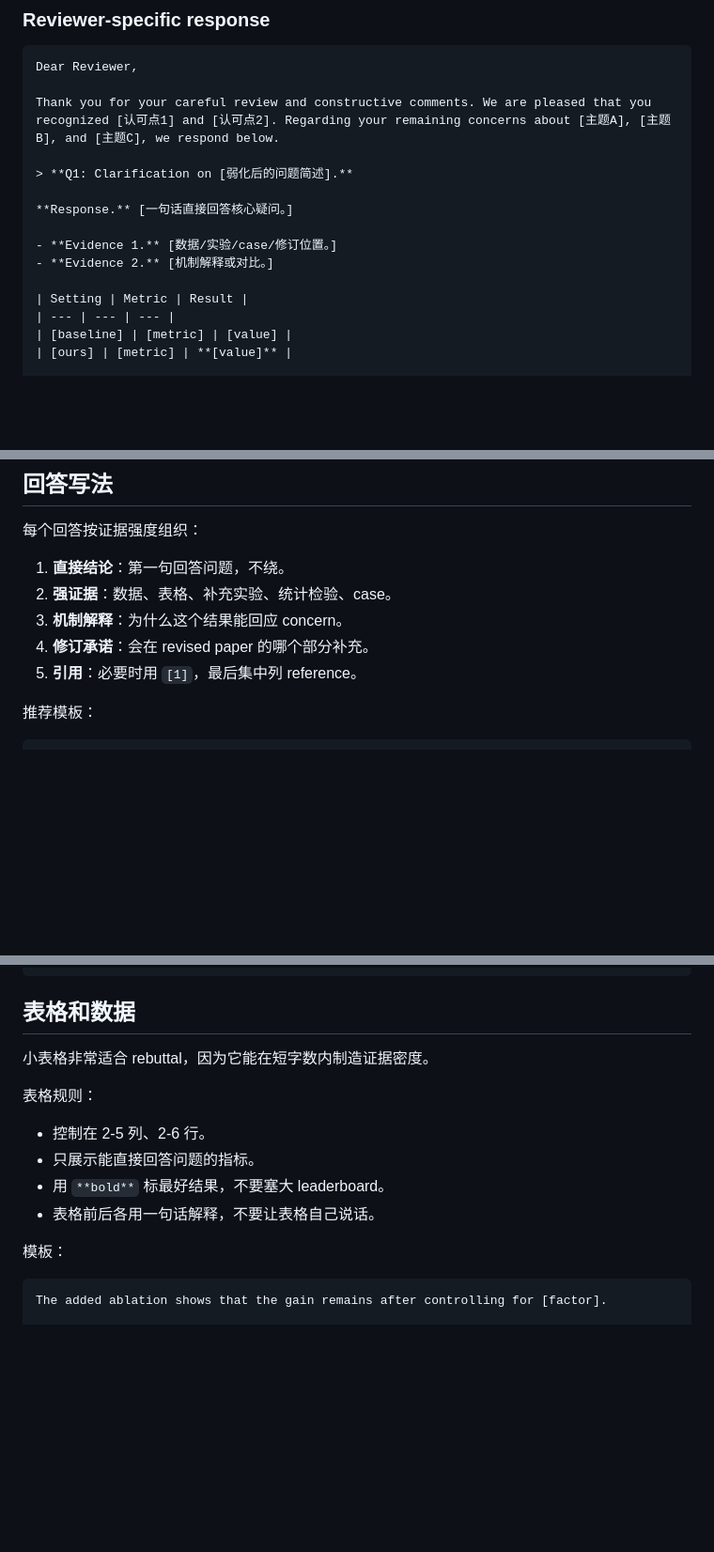
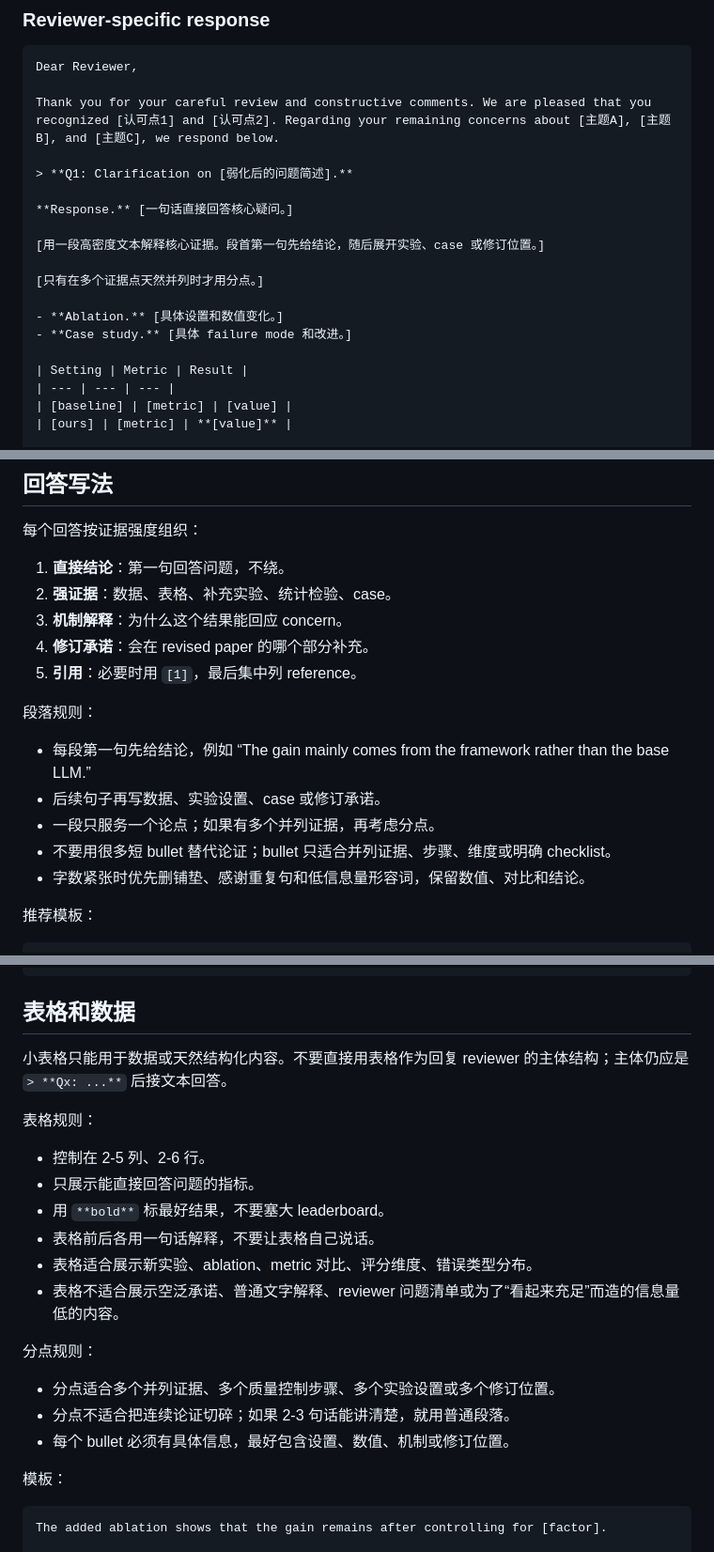
Before and after one commit to black-yt/skills, a Markdown page: rebuttal-writing/SKILL.md, 3 parts joined by grey strips. Shown at 94% size. GitHub-like rendering; blank space fills up the shorter version.

Commit message:
Refine rebuttal response structure guidance

````diff
--- a/rebuttal-writing/SKILL.md
+++ b/rebuttal-writing/SKILL.md
@@ -34,8 +37,12 @@ Thank you for your careful review and constructive comments. We are pleased that
 
 **Response.** [一句话直接回答核心疑问。]
 
-- **Evidence 1.** [数据/实验/case/修订位置。]
-- **Evidence 2.** [机制解释或对比。]
+[用一段高密度文本解释核心证据。段首第一句先给结论，随后展开实验、case 或修订位置。]
+
+[只有在多个证据点天然并列时才用分点。]
+
+- **Ablation.** [具体设置和数值变化。]
+- **Case study.** [具体 failure mode 和改进。]
 
 | Setting | Metric | Result |
 | --- | --- | --- |
@@ -129,6 +133,14 @@ Thank you for your careful review and constructive comments. We are pleased that
 4. **修订承诺**：会在 revised paper 的哪个部分补充。
 5. **引用**：必要时用 `[1]`，最后集中列 reference。
 
+段落规则：
+
+- 每段第一句先给结论，例如 “The gain mainly comes from the framework rather than the base LLM.”
+- 后续句子再写数据、实验设置、case 或修订承诺。
+- 一段只服务一个论点；如果有多个并列证据，再考虑分点。
+- 不要用很多短 bullet 替代论证；bullet 只适合并列证据、步骤、维度或明确 checklist。
+- 字数紧张时优先删铺垫、感谢重复句和低信息量形容词，保留数值、对比和结论。
+
 推荐模板：
 
 ```md
@@ -154,7 +166,7 @@ Thank you for your careful review and constructive comments. We are pleased that
 
 ## 表格和数据
 
-小表格非常适合 rebuttal，因为它能在短字数内制造证据密度。
+小表格只能用于数据或天然结构化内容。不要直接用表格作为回复 reviewer 的主体结构；主体仍应是 `> **Qx: ...**` 后接文本回答。
 
 表格规则：
 
@@ -162,6 +174,14 @@ Thank you for your careful review and constructive comments. We are pleased that
 - 只展示能直接回答问题的指标。
 - 用 `**bold**` 标最好结果，不要塞大 leaderboard。
 - 表格前后各用一句话解释，不要让表格自己说话。
+- 表格适合展示新实验、ablation、metric 对比、评分维度、错误类型分布。
+- 表格不适合展示空泛承诺、普通文字解释、reviewer 问题清单或为了“看起来充足”而造的信息量低的内容。
+
+分点规则：
+
+- 分点适合多个并列证据、多个质量控制步骤、多个实验设置或多个修订位置。
+- 分点不适合把连续论证切碎；如果 2-3 句话能讲清楚，就用普通段落。
+- 每个 bullet 必须有具体信息，最好包含设置、数值、机制或修订位置。
 
 模板：
 
````
Also changed, not shown: other parts of rebuttal-writing/SKILL.md (+9 -5 lines).
